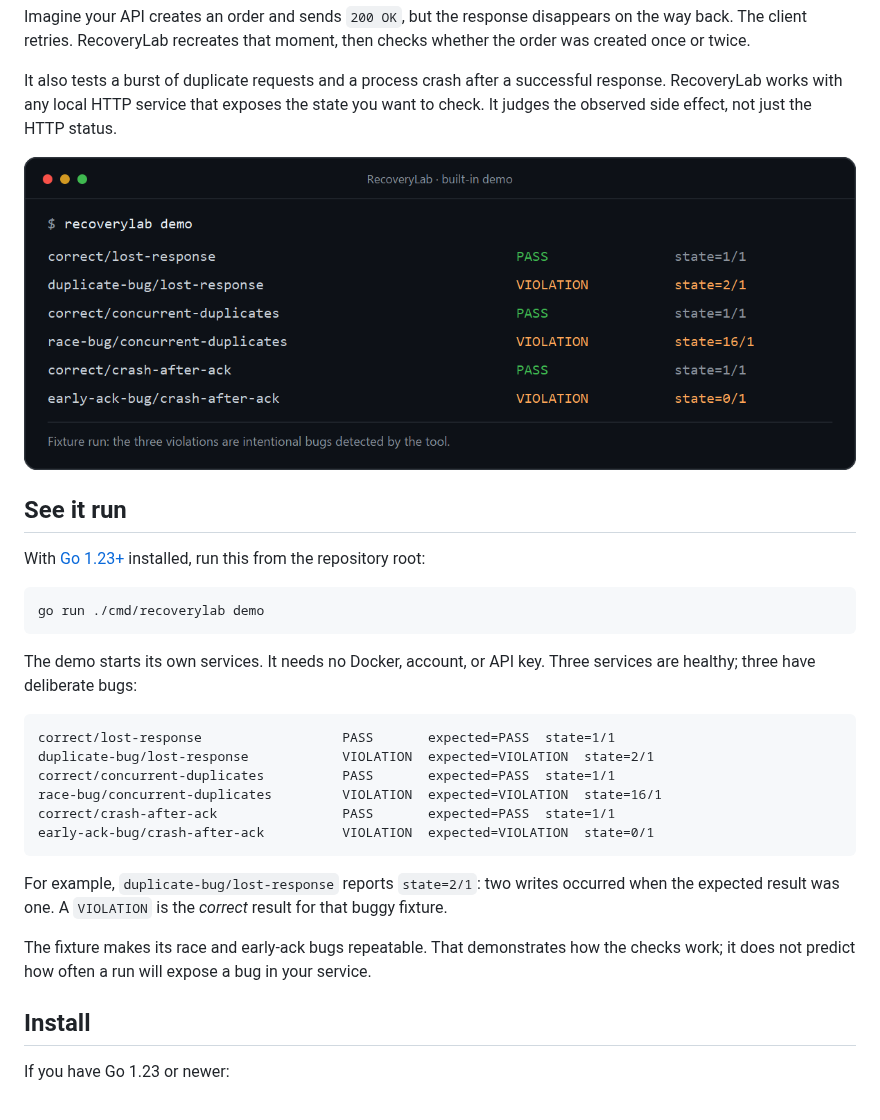
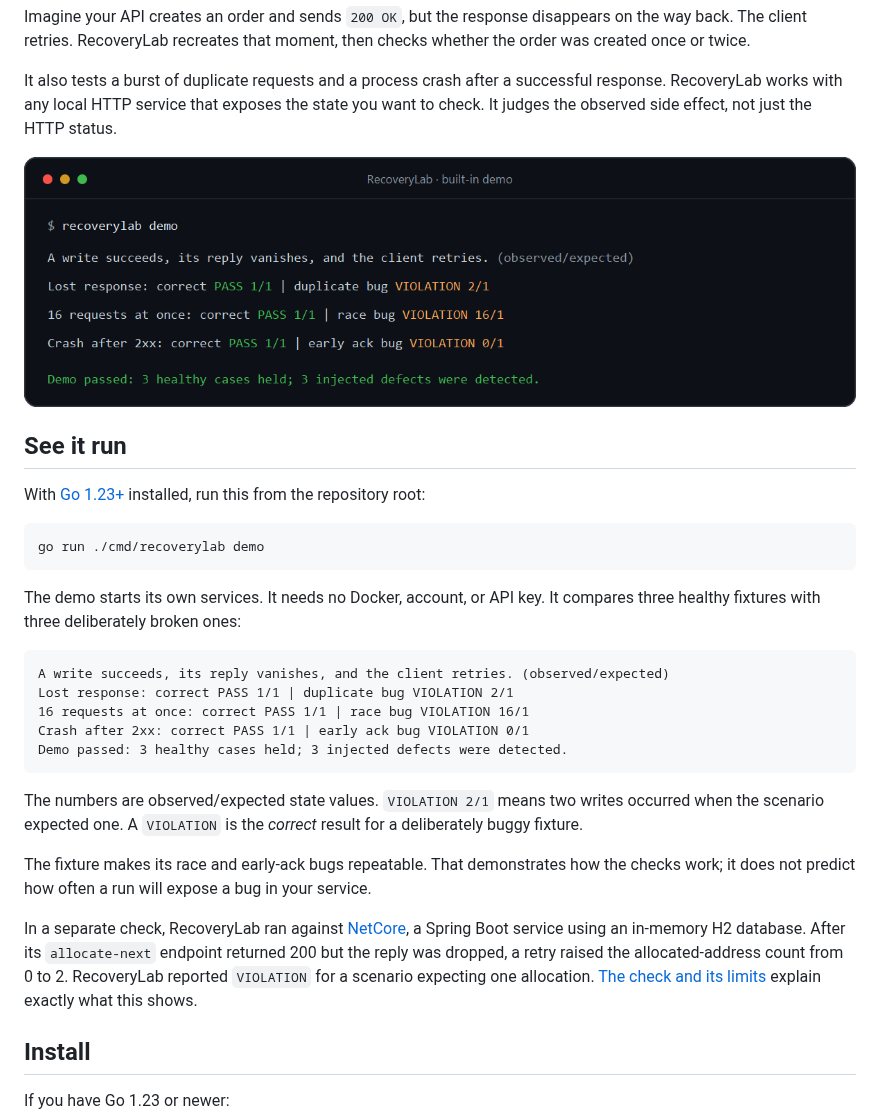
Before and after one commit to Wali05/recoverylab, a Markdown page: README.md, the part around the change. Drawn GitHub-style; pictures changed too: docs/assets/demo.png.

Commit message:
Simplify demo output and try it on NetCore

````diff
--- a/README.md
+++ b/README.md
@@ -16,20 +16,21 @@ With [Go 1.23+](https://go.dev/dl/) installed, run this from the repository root
 go run ./cmd/recoverylab demo
 ```
 
-The demo starts its own services. It needs no Docker, account, or API key. Three services are healthy; three have deliberate bugs:
+The demo starts its own services. It needs no Docker, account, or API key. It compares three healthy fixtures with three deliberately broken ones:
 
 ```text
-correct/lost-response                  PASS       expected=PASS  state=1/1
-duplicate-bug/lost-response            VIOLATION  expected=VIOLATION  state=2/1
-correct/concurrent-duplicates          PASS       expected=PASS  state=1/1
-race-bug/concurrent-duplicates         VIOLATION  expected=VIOLATION  state=16/1
-correct/crash-after-ack                PASS       expected=PASS  state=1/1
-early-ack-bug/crash-after-ack          VIOLATION  expected=VIOLATION  state=0/1
+A write succeeds, its reply vanishes, and the client retries. (observed/expected)
+Lost response: correct PASS 1/1 | duplicate bug VIOLATION 2/1
+16 requests at once: correct PASS 1/1 | race bug VIOLATION 16/1
+Crash after 2xx: correct PASS 1/1 | early ack bug VIOLATION 0/1
+Demo passed: 3 healthy cases held; 3 injected defects were detected.
 ```
 
-For example, `duplicate-bug/lost-response` reports `state=2/1`: two writes occurred when the expected result was one. A `VIOLATION` is the *correct* result for that buggy fixture.
+The numbers are observed/expected state values. `VIOLATION 2/1` means two writes occurred when the scenario expected one. A `VIOLATION` is the *correct* result for a deliberately buggy fixture.
 
 The fixture makes its race and early-ack bugs repeatable. That demonstrates how the checks work; it does not predict how often a run will expose a bug in your service.
+
+In a separate check, RecoveryLab ran against [NetCore](https://github.com/Wali05/NetCore), a Spring Boot service using an in-memory H2 database. After its `allocate-next` endpoint returned 200 but the reply was dropped, a retry raised the allocated-address count from 0 to 2. RecoveryLab reported `VIOLATION` for a scenario expecting one allocation. [The check and its limits](docs/independent-check.md) explain exactly what this shows.
 
 ## Install
 
````
Also changed, not shown: docs/independent-check.md (added, +46 -0 lines), docs/assets/x-card.png (added), 4 other files.
